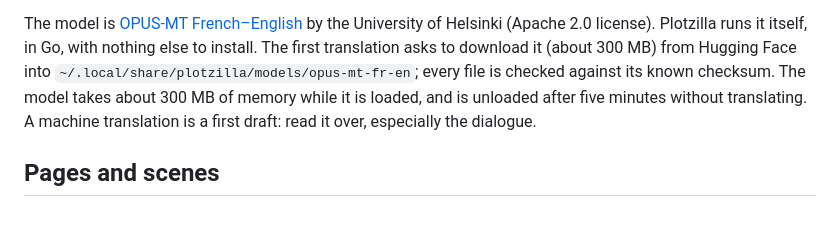
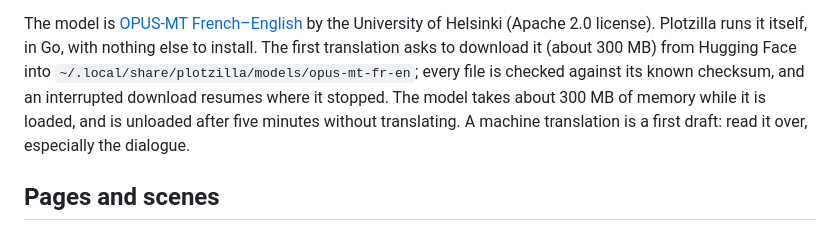
Before and after one commit to Kharec/plotzilla, a Markdown page: README.md, the part around the change. Drawn GitHub-style.

Commit message:
docs: update readme

```diff
--- a/README.md
+++ b/README.md
@@ -318,9 +318,9 @@ The model is [OPUS-MT French–English](https://huggingface.co/Helsinki-NLP/opus
 University of Helsinki (Apache 2.0 license). Plotzilla runs it itself, in Go, with nothing else
 to install. The first translation asks to download it (about 300 MB) from Hugging Face into
 `~/.local/share/plotzilla/models/opus-mt-fr-en`; every file is checked against its known
-checksum. The model takes about 300 MB of memory while it is loaded, and is unloaded after five
-minutes without translating. A machine translation is a first draft: read it over, especially
-the dialogue.
+checksum, and an interrupted download resumes where it stopped. The model takes about 300 MB of
+memory while it is loaded, and is unloaded after five minutes without translating. A machine
+translation is a first draft: read it over, especially the dialogue.
 
 ## Pages and scenes
 
```
